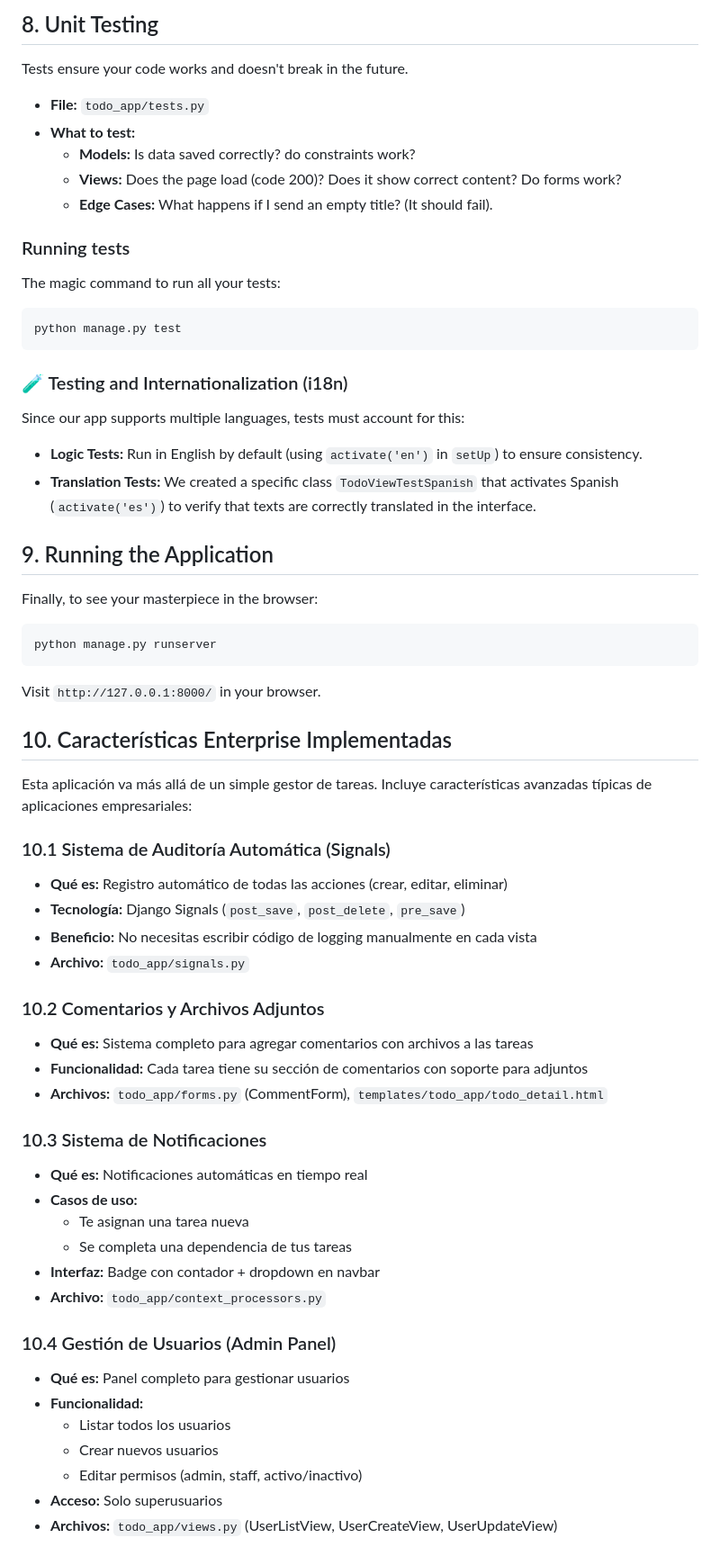
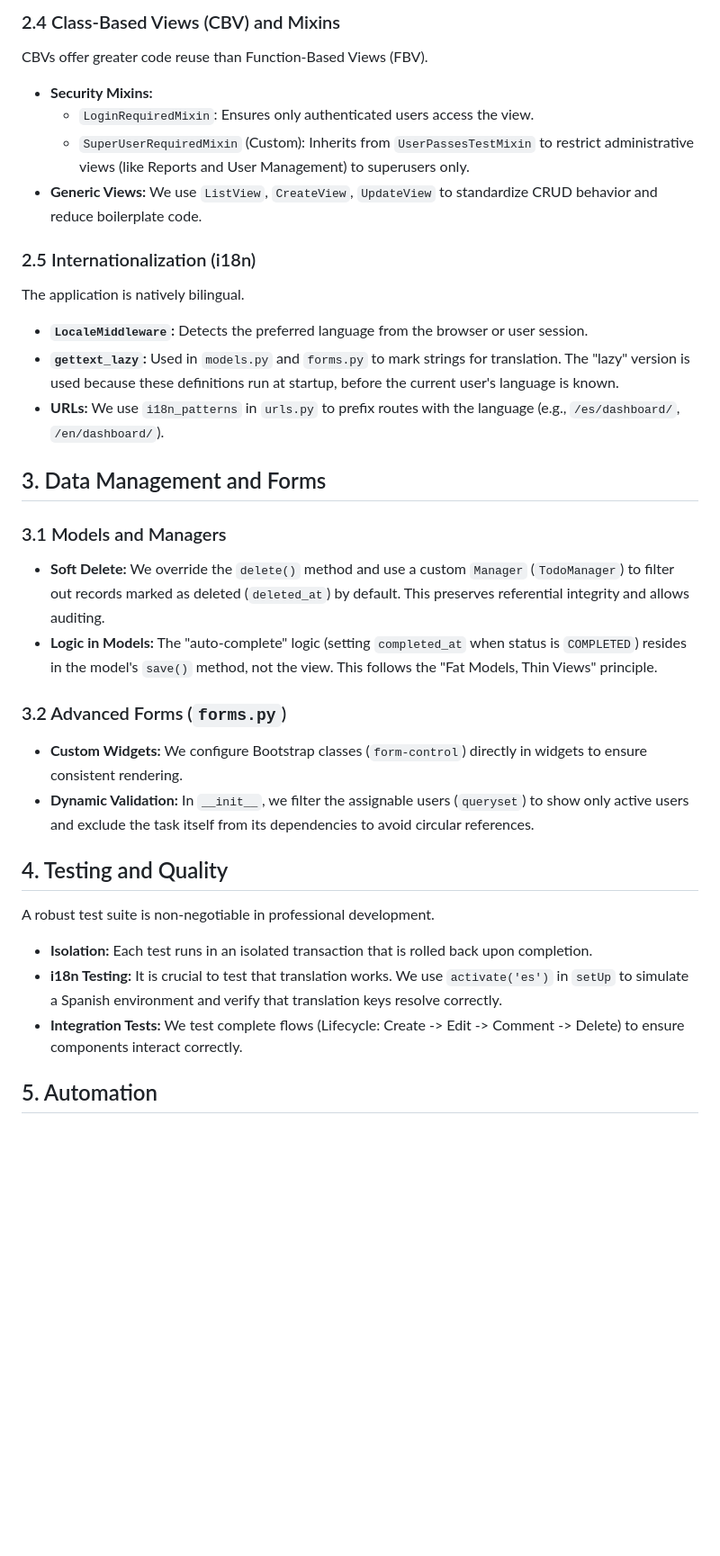
Before and after one commit to jesusoviedo/ai-dev-tools-zoomcamp, a Markdown page: homework1/GUIA_DJANGO.md, the part around the change printed below. Shown: that part at 90% size. GitHub-like rendering; blank space fills up the shorter version.

````diff
--- a/homework1/GUIA_DJANGO.md
+++ b/homework1/GUIA_DJANGO.md
@@ -258,63 +217,36 @@ URLs tell Django which view to execute when a user visits an address.
 
-## 8. Unit Testing
+### 2.4 Class-Based Views (CBV) and Mixins
+CBVs offer greater code reuse than Function-Based Views (FBV).
 
-Tests ensure your code works and doesn't break in the future.
+*   **Security Mixins:**
+    *   `LoginRequiredMixin`: Ensures only authenticated users access the view.
+    *   `SuperUserRequiredMixin` (Custom): Inherits from `UserPassesTestMixin` to restrict administrative views (like Reports and User Management) to superusers only.
+*   **Generic Views:** We use `ListView`, `CreateView`, `UpdateView` to standardize CRUD behavior and reduce boilerplate code.
 
-*   **File:** `todo_app/tests.py`
-*   **What to test:**
-    *   **Models:** Is data saved correctly? do constraints work?
-    *   **Views:** Does the page load (code 200)? Does it show correct content? Do forms work?
-    *   **Edge Cases:** What happens if I send an empty title? (It should fail).
+### 2.5 Internationalization (i18n)
+The application is natively bilingual.
 
-### Running tests
-The magic command to run all your tests:
-```bash
-python manage.py test
-```
+*   **`LocaleMiddleware`:** Detects the preferred language from the browser or user session.
+*   **`gettext_lazy`:** Used in `models.py` and `forms.py` to mark strings for translation. The "lazy" version is used because these definitions run at startup, before the current user's language is known.
+*   **URLs:** We use `i18n_patterns` in `urls.py` to prefix routes with the language (e.g., `/es/dashboard/`, `/en/dashboard/`).
 
-### 🧪 Testing and Internationalization (i18n)
-Since our app supports multiple languages, tests must account for this:
-*   **Logic Tests:** Run in English by default (using `activate('en')` in `setUp`) to ensure consistency.
-*   **Translation Tests:** We created a specific class `TodoViewTestSpanish` that activates Spanish (`activate('es')`) to verify that texts are correctly translated in the interface.
+## 3. Data Management and Forms
 
-## 9. Running the Application
+### 3.1 Models and Managers
+*   **Soft Delete:** We override the `delete()` method and use a custom `Manager` (`TodoManager`) to filter out records marked as deleted (`deleted_at`) by default. This preserves referential integrity and allows auditing.
+*   **Logic in Models:** The "auto-complete" logic (setting `completed_at` when status is `COMPLETED`) resides in the model's `save()` method, not the view. This follows the "Fat Models, Thin Views" principle.
 
-Finally, to see your masterpiece in the browser:
+### 3.2 Advanced Forms (`forms.py`)
+*   **Custom Widgets:** We configure Bootstrap classes (`form-control`) directly in widgets to ensure consistent rendering.
+*   **Dynamic Validation:** In `__init__`, we filter the assignable users (`queryset`) to show only active users and exclude the task itself from its dependencies to avoid circular references.
 
-```bash
-python manage.py runserver
-```
-Visit `http://127.0.0.1:8000/` in your browser.
+## 4. Testing and Quality
 
-## 10. Características Enterprise Implementadas
+A robust test suite is non-negotiable in professional development.
 
-Esta aplicación va más allá de un simple gestor de tareas. Incluye características avanzadas típicas de aplicaciones empresariales:
+*   **Isolation:** Each test runs in an isolated transaction that is rolled back upon completion.
+*   **i18n Testing:** It is crucial to test that translation works. We use `activate('es')` in `setUp` to simulate a Spanish environment and verify that translation keys resolve correctly.
+*   **Integration Tests:** We test complete flows (Lifecycle: Create -> Edit -> Comment -> Delete) to ensure components interact correctly.
 
-### 10.1 Sistema de Auditoría Automática (Signals)
-- **Qué es:** Registro automático de todas las acciones (crear, editar, eliminar)
-- **Tecnología:** Django Signals (`post_save`, `post_delete`, `pre_save`)
-- **Beneficio:** No necesitas escribir código de logging manualmente en cada vista
-- **Archivo:** `todo_app/signals.py`
+## 5. Automation
 
-### 10.2 Comentarios y Archivos Adjuntos
-- **Qué es:** Sistema completo para agregar comentarios con archivos a las tareas
-- **Funcionalidad:** Cada tarea tiene su sección de comentarios con soporte para adjuntos
-- **Archivos:** `todo_app/forms.py` (CommentForm), `templates/todo_app/todo_detail.html`
-
-### 10.3 Sistema de Notificaciones
-- **Qué es:** Notificaciones automáticas en tiempo real
-- **Casos de uso:**
-  - Te asignan una tarea nueva
-  - Se completa una dependencia de tus tareas
-- **Interfaz:** Badge con contador + dropdown en navbar
-- **Archivo:** `todo_app/context_processors.py`
-
-### 10.4 Gestión de Usuarios (Admin Panel)
-- **Qué es:** Panel completo para gestionar usuarios
-- **Funcionalidad:**
-  - Listar todos los usuarios
-  - Crear nuevos usuarios
-  - Editar permisos (admin, staff, activo/inactivo)
-- **Acceso:** Solo superusuarios
-- **Archivos:** `todo_app/views.py` (UserListView, UserCreateView, UserUpdateView)
-
````
Also changed, not shown: other parts of homework1/GUIA_DJANGO.md (+143 -229 lines).
